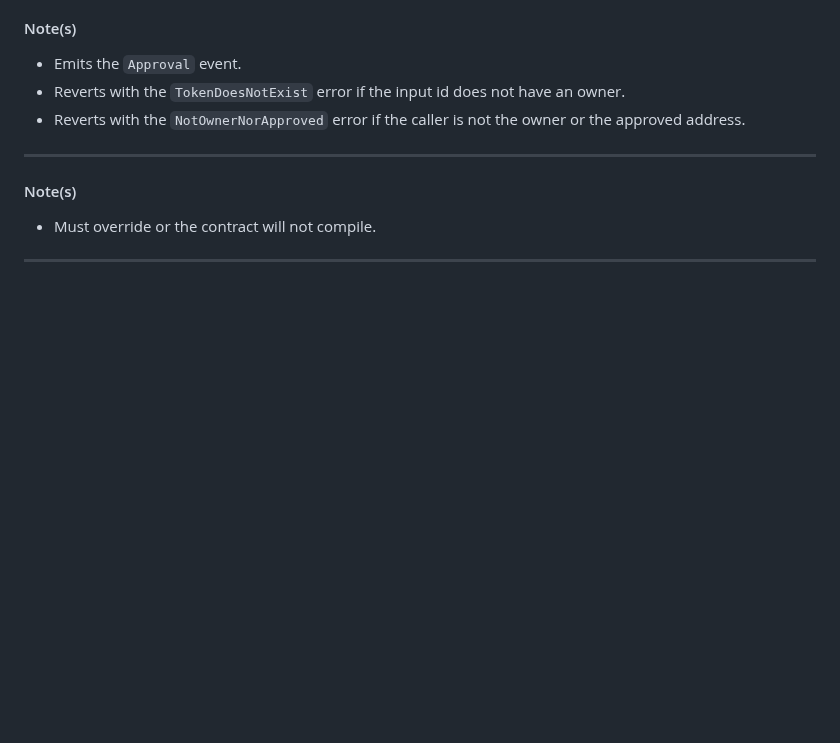
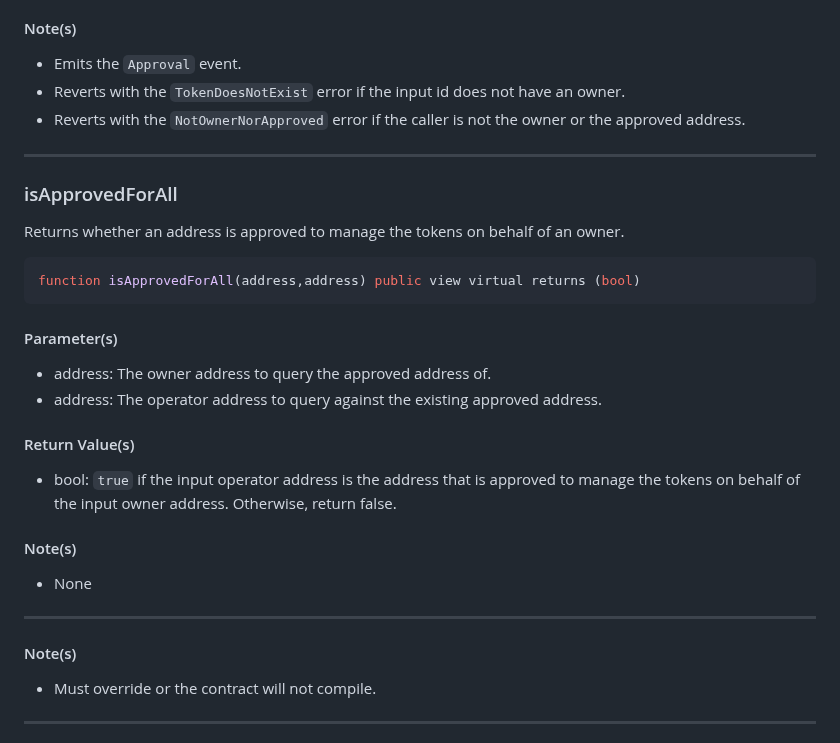
Before and after one commit to Vectorized/solady, a Markdown page: docs/tokens/erc721.md, the part around the change. Drawn GitHub-style; blank space fills up the shorter version.

Commit message:
Added docs for isApprovedForAll function

````diff
--- a/docs/tokens/erc721.md
+++ b/docs/tokens/erc721.md
@@ -170,6 +170,29 @@ function approve(address,uint256) public payable virtual
 
 ---
 
+### isApprovedForAll
+
+Returns whether an address is approved to manage the tokens on behalf of an owner.
+
+```solidity
+function isApprovedForAll(address,address) public view virtual returns (bool)
+```
+
+#### Parameter(s)
+
+- address: The owner address to query the approved address of.
+- address: The operator address to query against the existing approved address.
+
+#### Return Value(s)
+
+- bool: `true` if the input operator address is the address that is approved to manage the tokens on behalf of the input owner address. Otherwise, return false.
+
+#### Note(s)
+
+- None
+
+---
+
 #### Note(s)
 
 - Must override or the contract will not compile.
````
